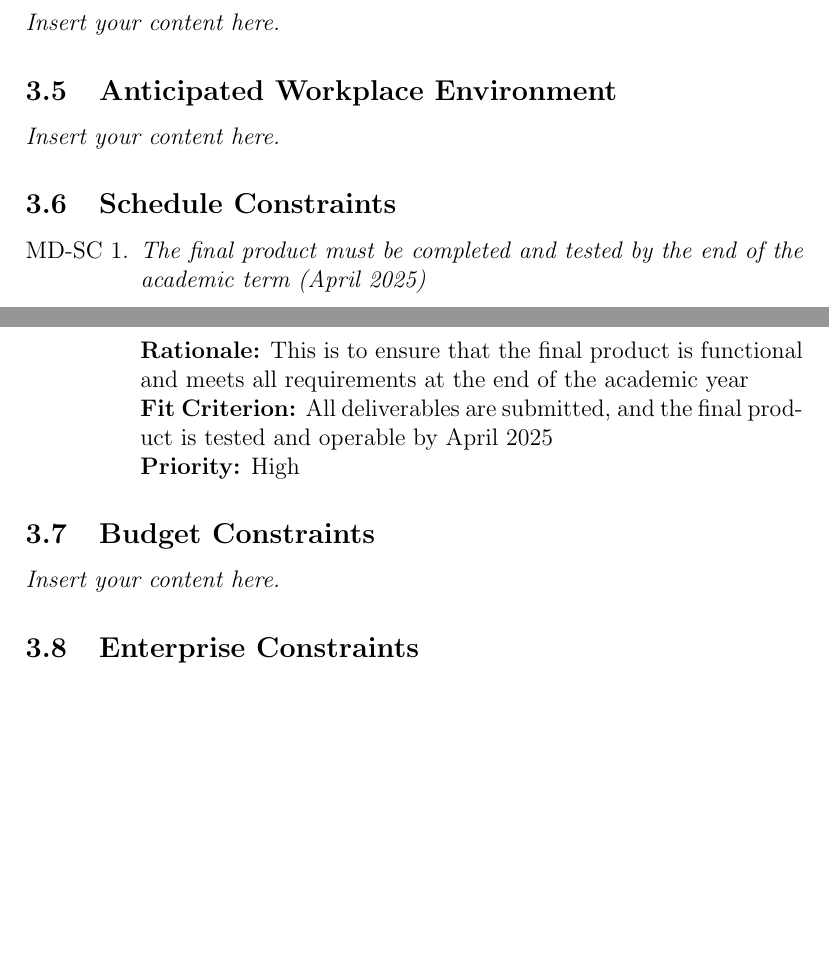
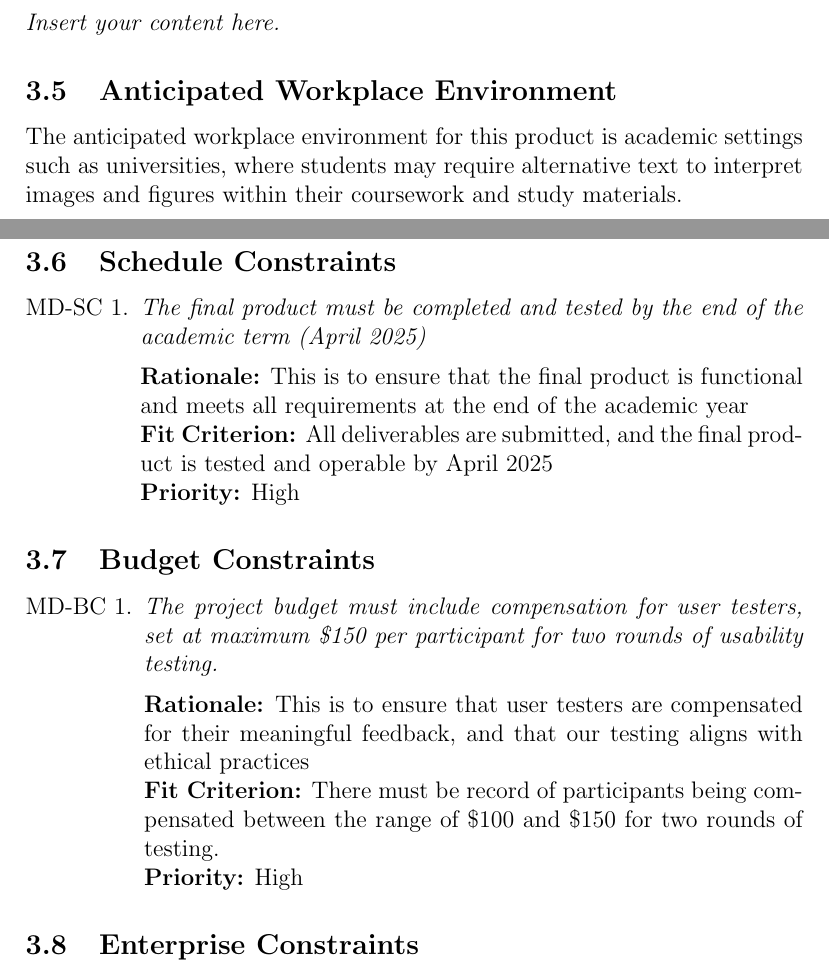
Before and after one commit to 4G06-CAPSTONE-2025/Reading4All, a LaTeX document (docs/SRS-Volere/SRS.tex): two parts of pages 9 and 10 of 20, joined at a grey line, cut so that both start at the same text, the shorter picture padded with empty space. Compiled offline with pdfLaTeX.

Commit message:
budget constraint added (refs #42)

```diff
--- a/docs/SRS-Volere/SRS.tex
+++ b/docs/SRS-Volere/SRS.tex
@@ -124,7 +124,8 @@ Date 2 & 1.1 & Notes\\
 \subsection{Off-the-Shelf Software}
 \lips
 \subsection{Anticipated Workplace Environment}
-\lips
+The anticipated workplace environment for this product is academic settings such as universities, where students may
+require alternative text to interpret images and figures within their coursework and study materials.
 \subsection{Schedule Constraints}
 \begin{enumerate}[label=MD-SC \arabic*., wide=0pt, leftmargin=*]
   \item \emph{The final product must be completed and tested by the end of the academic term (April 2025)}\\[2mm]
@@ -134,7 +135,14 @@ Date 2 & 1.1 & Notes\\
     {\bf Priority:} High
 \end{enumerate}
 \subsection{Budget Constraints}
-\lips
+\begin{enumerate}[label=MD-BC \arabic*., wide=0pt, leftmargin=*]
+  \item \emph{The project budget must include compensation for user testers, set at maximum \$150 per participant for two rounds of usability testing.}\\[2mm]
+    {\bf Rationale:} This is to ensure that user testers are compensated for their meaningful feedback,
+    and that our testing aligns with ethical practices\\
+    {\bf Fit Criterion:} There must be record of participants being compensated between the range of \$100 and \$150 for
+    two rounds of testing. \\
+    {\bf Priority:} High
+\end{enumerate}
 \subsection{Enterprise Constraints}
 \begin{enumerate}[label=MD-EC \arabic*., wide=0pt, leftmargin=*]
   \item \emph{The product must comply with the Accessibility for Ontarians with Disabilities Act (AODA)}\\[2mm]
```
